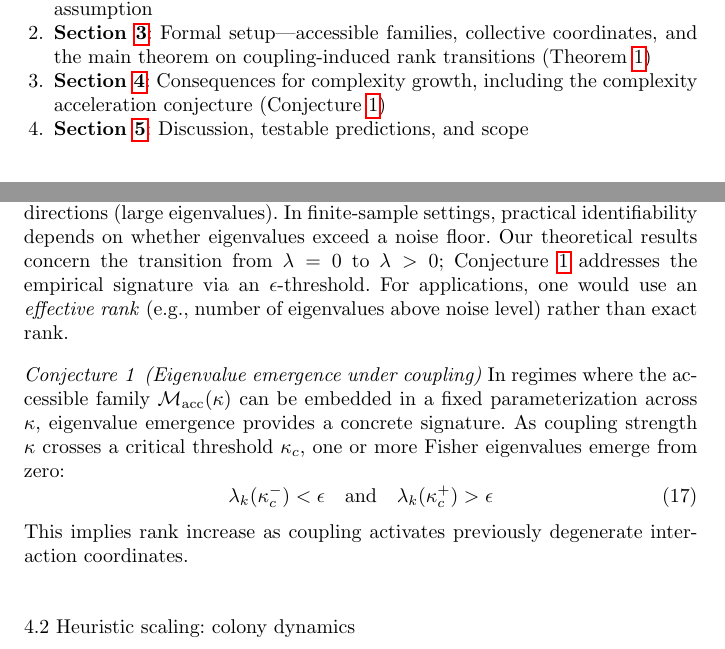
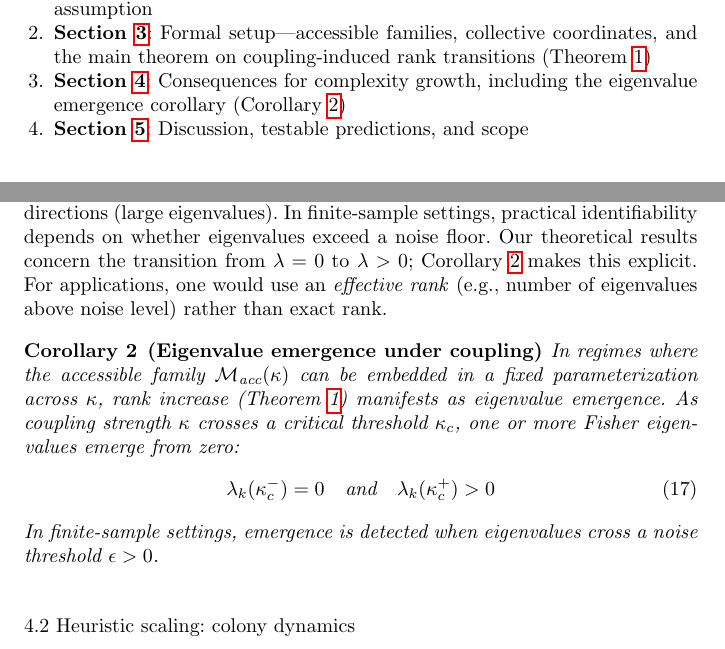
Before and after one commit to todd866/manifold-expansion, a LaTeX paper (manifold_expansion_aism.tex): two parts of pages 4 and 16 of 19, joined at a grey line, cut so that both start at the same text. Compiled offline with pdfLaTeX.

Commit message:
Polish for AISM submission
- Abstract: clarify pullback identity is used, not proven here
- Upgrade Conjecture 1 to Corollary (eigenvalue emergence follows from rank theorem)
- Fix punctuation (normal bundle paragraph)
- Add requirements.txt for reproducibility

Co-Authored-By: Claude Opus 4.5 <noreply@anthropic.com>

```diff
--- a/manifold_expansion_aism.tex
+++ b/manifold_expansion_aism.tex
@@ -108,7 +108,7 @@ This paper provides:
 \begin{enumerate}
     \item \textbf{Section~\ref{sec:background}}: Background on information geometry and the fixed-manifold assumption
     \item \textbf{Section~\ref{sec:expansion}}: Formal setup---accessible families, collective coordinates, and the main theorem on coupling-induced rank transitions (Theorem~\ref{thm:main})
-    \item \textbf{Section~\ref{sec:consequences}}: Consequences for complexity growth, including the complexity acceleration conjecture (Conjecture~\ref{conj:acceleration})
+    \item \textbf{Section~\ref{sec:consequences}}: Consequences for complexity growth, including the eigenvalue emergence corollary (Corollary~\ref{cor:eigenvalue})
     \item \textbf{Section~\ref{sec:discussion}}: Discussion, testable predictions, and scope
 \end{enumerate}
 
@@ -494,17 +496,17 @@ We define \textit{complexity} $C$ of a statistical family $\mathcal{M}$ as the F
 
 \textbf{Clarification.} Fisher rank measures \textit{identifiability dimension}---the number of statistically distinguishable directions---not computational or algorithmic complexity. We use ``complexity'' in the sense of ``accessible degrees of freedom under observation,'' following the information-geometric tradition where model dimension is a natural complexity measure \citep{amari2016information}.
 
-\textbf{Rank vs.\ effective rank.} Fisher rank is a binary notion: a direction is either in the kernel (rank 0 contribution) or not (rank 1 contribution). It does not distinguish ``sloppy'' directions (small but nonzero eigenvalues) from ``stiff'' directions (large eigenvalues). In finite-sample settings, practical identifiability depends on whether eigenvalues exceed a noise floor. Our theoretical results concern the transition from $\lambda = 0$ to $\lambda > 0$; Conjecture~\ref{conj:acceleration} addresses the empirical signature via an $\epsilon$-threshold. For applications, one would use an \textit{effective rank} (e.g., number of eigenvalues above noise level) rather than exact rank.
+\textbf{Rank vs.\ effective rank.} Fisher rank is a binary notion: a direction is either in the kernel (rank 0 contribution) or not (rank 1 contribution). It does not distinguish ``sloppy'' directions (small but nonzero eigenvalues) from ``stiff'' directions (large eigenvalues). In finite-sample settings, practical identifiability depends on whether eigenvalues exceed a noise floor. Our theoretical results concern the transition from $\lambda = 0$ to $\lambda > 0$; Corollary~\ref{cor:eigenvalue} makes this explicit. For applications, one would use an \textit{effective rank} (e.g., number of eigenvalues above noise level) rather than exact rank.
 \end{definition}
 
-\begin{conjecture}[Eigenvalue emergence under coupling]
-\label{conj:acceleration}
-In regimes where the accessible family $\mathcal{M}_{\text{acc}}(\kappa)$ can be embedded in a fixed parameterization across $\kappa$, eigenvalue emergence provides a concrete signature. As coupling strength $\kappa$ crosses a critical threshold $\kappa_c$, one or more Fisher eigenvalues emerge from zero:
+\begin{corollary}[Eigenvalue emergence under coupling]
+\label{cor:eigenvalue}
+In regimes where the accessible family $\mathcal{M}_{\text{acc}}(\kappa)$ can be embedded in a fixed parameterization across $\kappa$, rank increase (Theorem~\ref{thm:main}) manifests as eigenvalue emergence. As coupling strength $\kappa$ crosses a critical threshold $\kappa_c$, one or more Fisher eigenvalues emerge from zero:
 \begin{equation}
-\lambda_k(\kappa_c^-) < \epsilon \quad \text{and} \quad \lambda_k(\kappa_c^+) > \epsilon
+\lambda_k(\kappa_c^-) = 0 \quad \text{and} \quad \lambda_k(\kappa_c^+) > 0
 \end{equation}
-This implies rank increase as coupling activates previously degenerate interaction coordinates.
-\end{conjecture}
+In finite-sample settings, emergence is detected when eigenvalues cross a noise threshold $\epsilon > 0$.
+\end{corollary}
 
 \subsection{Heuristic scaling: colony dynamics}
 
```
Also changed, not shown: requirements.txt (added, +3 -0 lines), manifold_expansion_aism.pdf, manifold_expansion_aism.tex (6 more changed lines).
